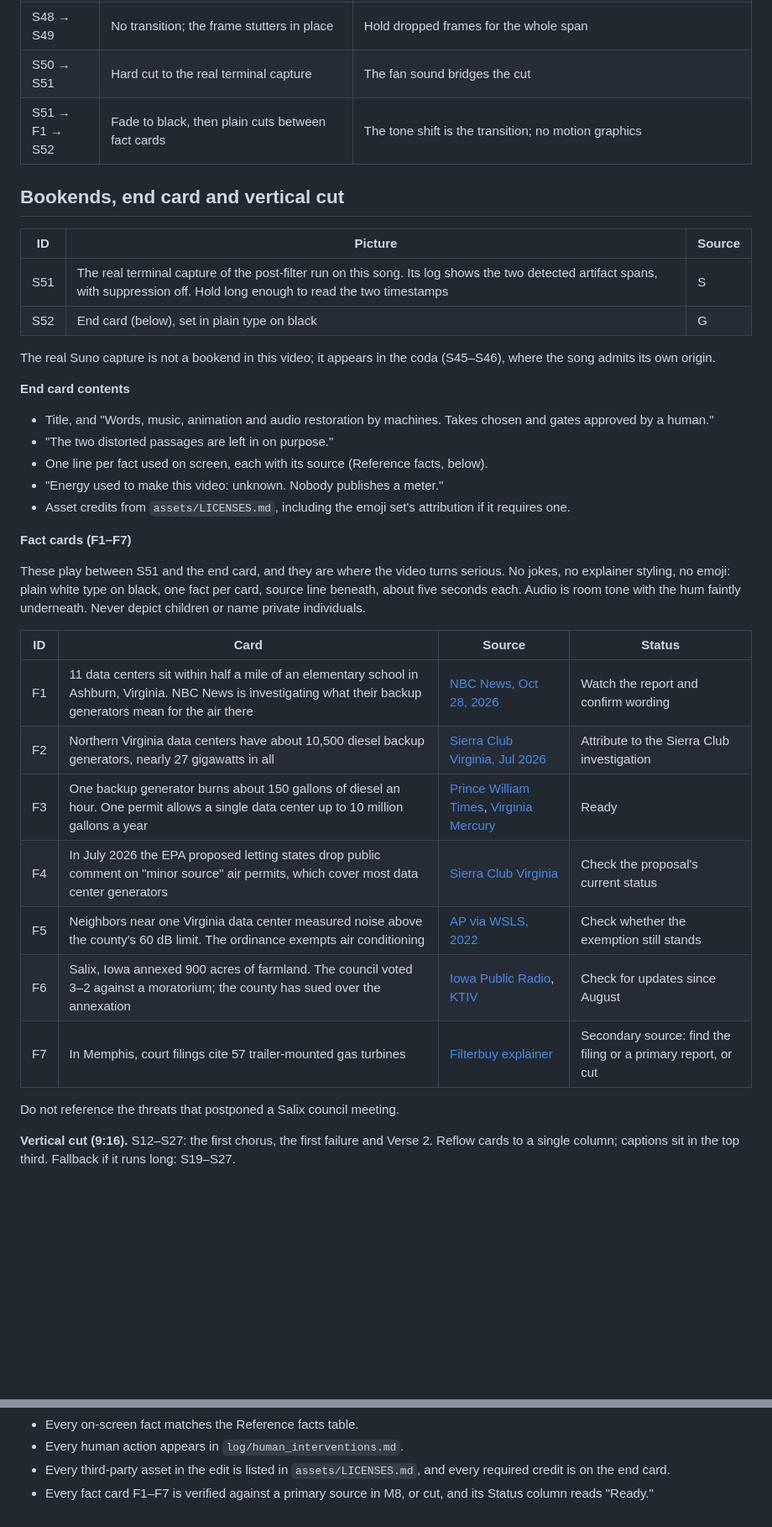
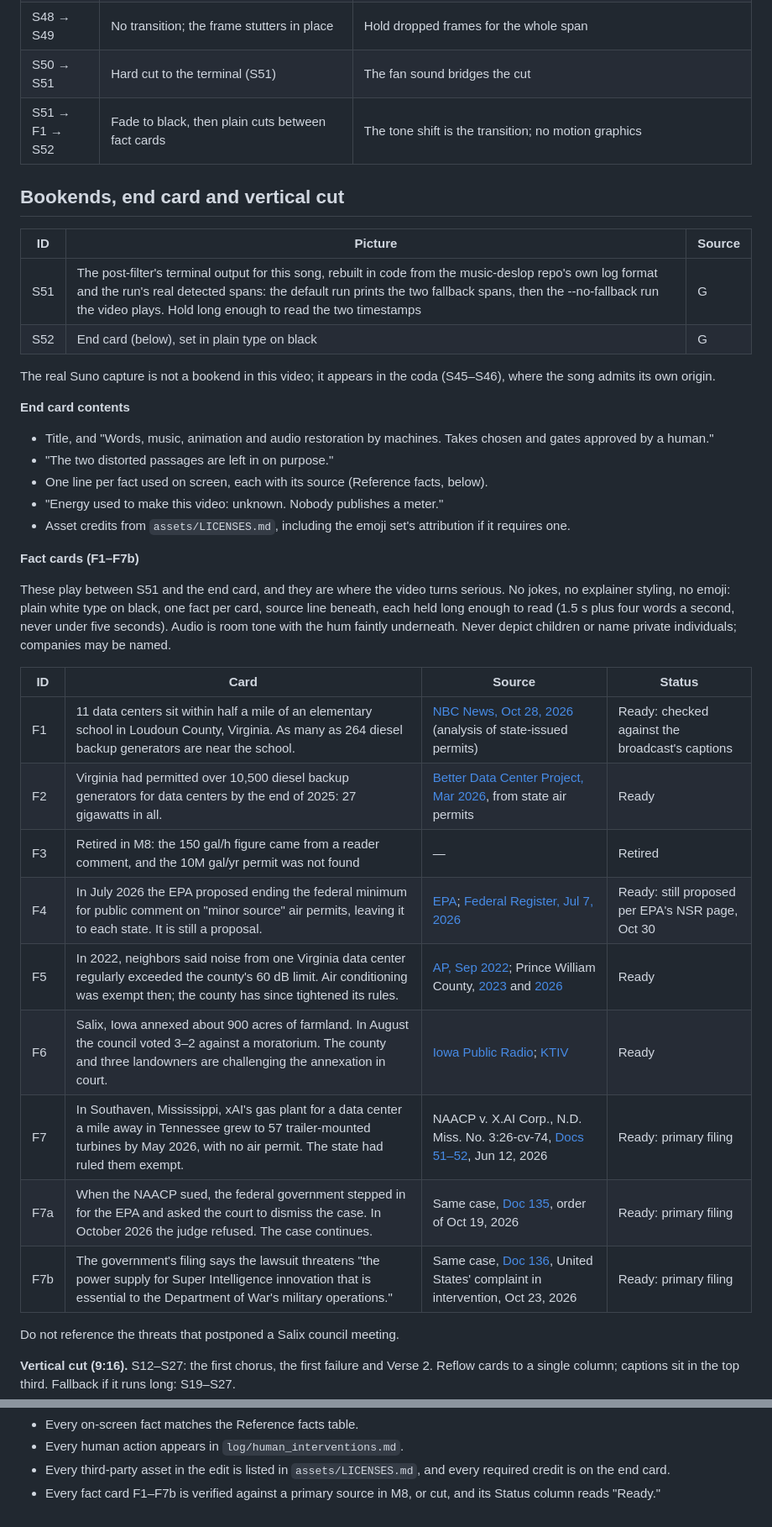
Before and after one commit to Derivative-Work/nine-hundred-acres, a Markdown page: docs/brief.md, 2 parts joined by grey strips. Shown at 84% size. GitHub-like rendering; blank space fills up the shorter version.

Commit message:
Brief rev 54: M8 fact tables, naming guardrail scope, S51 source
Co-Authored-By: Claude Opus 5.5 <noreply@anthropic.com>
Claude-Session: https://claude.ai/code/session_01U1tVYjqjSmd5JP5bTWdgUW

```diff
--- a/docs/brief.md
+++ b/docs/brief.md
@@ -282,14 +282,14 @@ Every transition lands on a beat or a lyric boundary from the timing map. Defaul
 | S45 → S46 | Push in on the take list | This is the reveal; play it plain, no flourish |
 | S47 → S48 | The new tile winks out, and the grid goes with it | Leaves the terminal alone on black |
 | S48 → S49 | No transition; the frame stutters in place | Hold dropped frames for the whole span |
-| S50 → S51 | Hard cut to the real terminal capture | The fan sound bridges the cut |
+| S50 → S51 | Hard cut to the terminal (S51) | The fan sound bridges the cut |
 | S51 → F1 → S52 | Fade to black, then plain cuts between fact cards | The tone shift is the transition; no motion graphics |
 
 ## Bookends, end card and vertical cut
 
 | ID | Picture | Source |
 | --- | --- | --- |
-| S51 | The real terminal capture of the post-filter run on this song. Its log shows the two detected artifact spans, with suppression off. Hold long enough to read the two timestamps | S |
+| S51 | The post-filter's terminal output for this song, rebuilt in code from the music-deslop repo's own log format and the run's real detected spans: the default run prints the two fallback spans, then the --no-fallback run the video plays. Hold long enough to read the two timestamps | G |
 | S52 | End card (below), set in plain type on black | G |
 
 The real Suno capture is not a bookend in this video; it appears in the coda (S45–S46), where the song admits its own origin.
@@ -302,19 +302,21 @@ The real Suno capture is not a bookend in this video; it appears in the coda (S4
 - "Energy used to make this video: unknown. Nobody publishes a meter."
 - Asset credits from `assets/LICENSES.md`, including the emoji set's attribution if it requires one.
 
-**Fact cards (F1–F7)**
+**Fact cards (F1–F7b)**
 
-These play between S51 and the end card, and they are where the video turns serious. No jokes, no explainer styling, no emoji: plain white type on black, one fact per card, source line beneath, about five seconds each. Audio is room tone with the hum faintly underneath. Never depict children or name private individuals.
+These play between S51 and the end card, and they are where the video turns serious. No jokes, no explainer styling, no emoji: plain white type on black, one fact per card, source line beneath, each held long enough to read (1.5 s plus four words a second, never under five seconds). Audio is room tone with the hum faintly underneath. Never depict children or name private individuals; companies may be named.
 
 | ID | Card | Source | Status |
 | --- | --- | --- | --- |
-| F1 | 11 data centers sit within half a mile of an elementary school in Ashburn, Virginia. NBC News is investigating what their backup generators mean for the air there | [NBC News, Oct 28, 2026](https://www.youtube.com/watch?v=-pjm8epal6o) | Watch the report and confirm wording |
-| F2 | Northern Virginia data centers have about 10,500 diesel backup generators, nearly 27 gigawatts in all | [Sierra Club Virginia, Jul 2026](https://www.sierraclub.org/virginia/blog/2026/07/sierra-club-virginia-reaction-epa-proposes-air-pollution-exemption-deal-data) | Attribute to the Sierra Club investigation |
-| F3 | One backup generator burns about 150 gallons of diesel an hour. One permit allows a single data center up to 10 million gallons a year | [Prince William Times](https://www.princewilliamtimes.com/localnews/lawmakers-debate-how-to-regulate-data-centers-diesel-backup-generators/article_23c7b56b-1a29-4738-86eb-0afb11f5e0f7.html), [Virginia Mercury](https://www.newsfromthestates.com/node/385561) | Ready |
-| F4 | In July 2026 the EPA proposed letting states drop public comment on "minor source" air permits, which cover most data center generators | [Sierra Club Virginia](https://www.sierraclub.org/virginia/blog/2026/07/sierra-club-virginia-reaction-epa-proposes-air-pollution-exemption-deal-data) | Check the proposal's current status |
-| F5 | Neighbors near one Virginia data center measured noise above the county's 60 dB limit. The ordinance exempts air conditioning | [AP via WSLS, 2022](https://www.wsls.com/business/2022/09/13/as-data-centers-proliferate-neighbors-knock-the-noise/) | Check whether the exemption still stands |
-| F6 | Salix, Iowa annexed 900 acres of farmland. The council voted 3–2 against a moratorium; the county has sued over the annexation | [Iowa Public Radio](https://www.iowapublicradio.org/ipr-news/2026-08-21/salix-data-center-moratorium-fails), [KTIV](https://www.ktiv.com/2026/08/22/salix-moves-dismiss-annexation-lawsuit-data-center-moratorium-fails/) | Check for updates since August |
-| F7 | In Memphis, court filings cite 57 trailer-mounted gas turbines | [Filterbuy explainer](https://filterbuy.com/resources/air-quality-aqi/data-centers-and-air-pollution) | Secondary source: find the filing or a primary report, or cut |
+| F1 | 11 data centers sit within half a mile of an elementary school in Loudoun County, Virginia. As many as 264 diesel backup generators are near the school. | [NBC News, Oct 28, 2026](https://www.youtube.com/watch?v=-pjm8epal6o) (analysis of state-issued permits) | Ready: checked against the broadcast's captions |
+| F2 | Virginia had permitted over 10,500 diesel backup generators for data centers by the end of 2025: 27 gigawatts in all. | [Better Data Center Project, Mar 2026](https://betterdatacenterproject.com/wp-content/uploads/2026/03/Diesel-Generators-at-Data-Centers-Status-Impacts-and-Protective-Practices.pdf), from state air permits | Ready |
+| F3 | Retired in M8: the 150 gal/h figure came from a reader comment, and the 10M gal/yr permit was not found | — | Retired |
+| F4 | In July 2026 the EPA proposed ending the federal minimum for public comment on "minor source" air permits, leaving it to each state. It is still a proposal. | [EPA](https://www.epa.gov/newsreleases/epa-proposes-streamline-state-and-local-permitting-process-minor-sources); [Federal Register, Jul 7, 2026](https://www.federalregister.gov/documents/2026/07/07/2026-13667/minor-new-source-review-program-air-permitting-public-participation-requirements-for-state) | Ready: still proposed per EPA's NSR page, Oct 30 |
+| F5 | In 2022, neighbors said noise from one Virginia data center regularly exceeded the county's 60 dB limit. Air conditioning was exempt then; the county has since tightened its rules. | [AP, Sep 2022](https://www.wsls.com/business/2022/09/13/as-data-centers-proliferate-neighbors-knock-the-noise/); Prince William County, [2023](https://www.pwcva.gov/news/prince-william-board-county-supervisors-votes-initiate-amendments-county-code-regarding-data) and [2026](https://www.pwcva.gov/noise) | Ready |
+| F6 | Salix, Iowa annexed about 900 acres of farmland. In August the council voted 3–2 against a moratorium. The county and three landowners are challenging the annexation in court. | [Iowa Public Radio](https://www.iowapublicradio.org/ipr-news/2026-08-21/salix-data-center-moratorium-fails); [KTIV](https://www.ktiv.com/2026/09/03/new-legal-move-made-stop-data-centers-google-sets-up-data-center-website/) | Ready |
+| F7 | In Southaven, Mississippi, xAI's gas plant for a data center a mile away in Tennessee grew to 57 trailer-mounted turbines by May 2026, with no air permit. The state had ruled them exempt. | NAACP v. X.AI Corp., N.D. Miss. No. 3:26-cv-74, [Docs 51–52](https://storage.courtlistener.com/recap/gov.uscourts.msnd.52261/gov.uscourts.msnd.52261.51.0.pdf), Jun 12, 2026 | Ready: primary filing |
+| F7a | When the NAACP sued, the federal government stepped in for the EPA and asked the court to dismiss the case. In October 2026 the judge refused. The case continues. | Same case, [Doc 135](https://storage.courtlistener.com/recap/gov.uscourts.msnd.52261/gov.uscourts.msnd.52261.135.0.pdf), order of Oct 19, 2026 | Ready: primary filing |
+| F7b | The government's filing says the lawsuit threatens "the power supply for Super Intelligence innovation that is essential to the Department of War's military operations." | Same case, [Doc 136](https://storage.courtlistener.com/recap/gov.uscourts.msnd.52261/gov.uscourts.msnd.52261.136.0.pdf), United States' complaint in intervention, Oct 23, 2026 | Ready: primary filing |
 
 Do not reference the threats that postponed a Salix council meeting.
 
@@ -365,4 +369,4 @@ Each milestone ends at a gate. Claude Code stops there until the human approves.
 - Every on-screen fact matches the Reference facts table.
 - Every human action appears in `log/human_interventions.md`.
 - Every third-party asset in the edit is listed in `assets/LICENSES.md`, and every required credit is on the end card.
-- Every fact card F1–F7 is verified against a primary source in M8, or cut, and its Status column reads "Ready."
+- Every fact card F1–F7b is verified against a primary source in M8, or cut, and its Status column reads "Ready."
```
Also changed, not shown: other parts of docs/brief.md (+8 -6 lines), log/production_log.md (+14 -0 lines).
